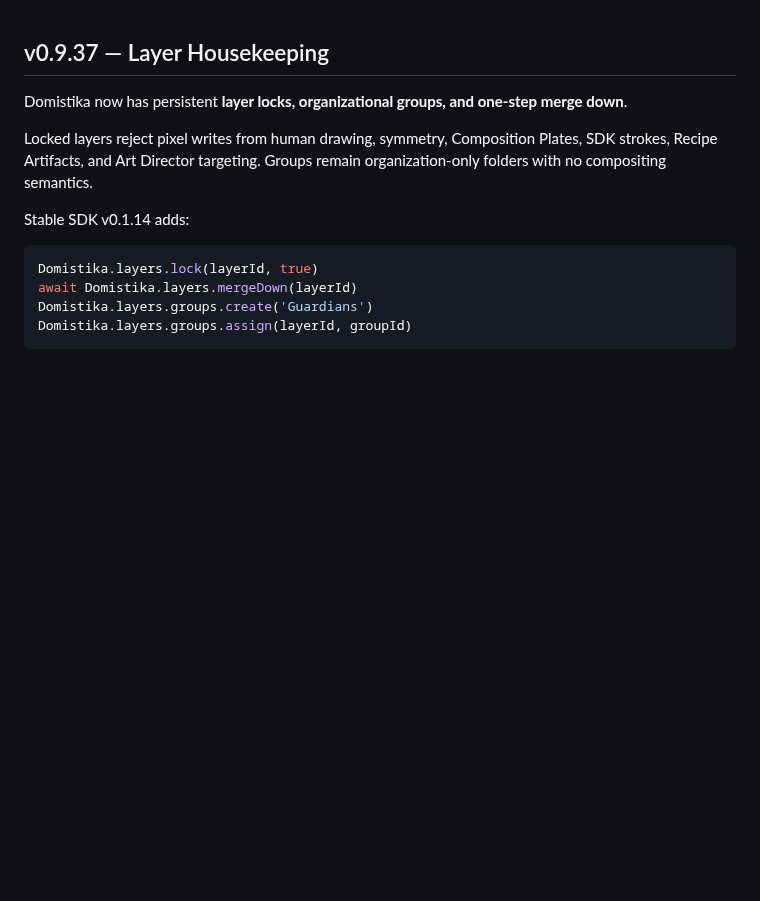
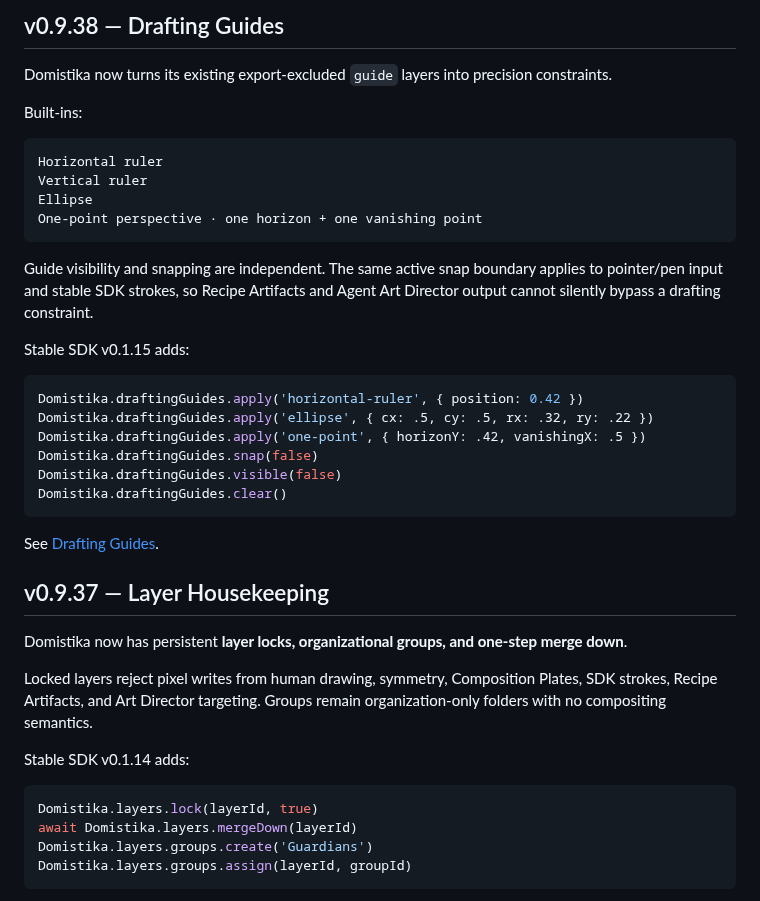
Before and after one commit to MichaelWave369/Domistika, a Markdown page: README.md, the part around the change. Rendered like a GitHub page; blank space fills up the shorter version.

Commit message:
docs(v0.9.38): add drafting guide release notes

````diff
--- a/README.md
+++ b/README.md
@@ -1,3 +1,31 @@
+## v0.9.38 — Drafting Guides
+
+Domistika now turns its existing export-excluded `guide` layers into precision constraints.
+
+Built-ins:
+
+```text
+Horizontal ruler
+Vertical ruler
+Ellipse
+One-point perspective · one horizon + one vanishing point
+```
+
+Guide visibility and snapping are independent. The same active snap boundary applies to pointer/pen input and stable SDK strokes, so Recipe Artifacts and Agent Art Director output cannot silently bypass a drafting constraint.
+
+Stable SDK v0.1.15 adds:
+
+```js
+Domistika.draftingGuides.apply('horizontal-ruler', { position: 0.42 })
+Domistika.draftingGuides.apply('ellipse', { cx: .5, cy: .5, rx: .32, ry: .22 })
+Domistika.draftingGuides.apply('one-point', { horizonY: .42, vanishingX: .5 })
+Domistika.draftingGuides.snap(false)
+Domistika.draftingGuides.visible(false)
+Domistika.draftingGuides.clear()
+```
+
+See [Drafting Guides](docs/DRAFTING_GUIDES_V0938.md).
+
 ## v0.9.37 — Layer Housekeeping
 
 Domistika now has persistent **layer locks, organizational groups, and one-step merge down**.
````
